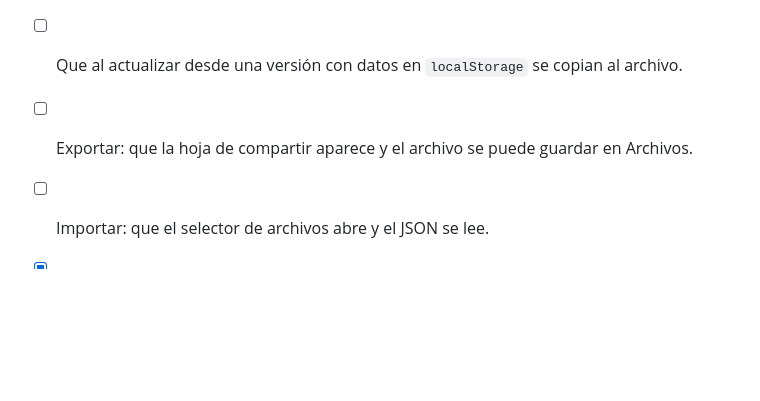
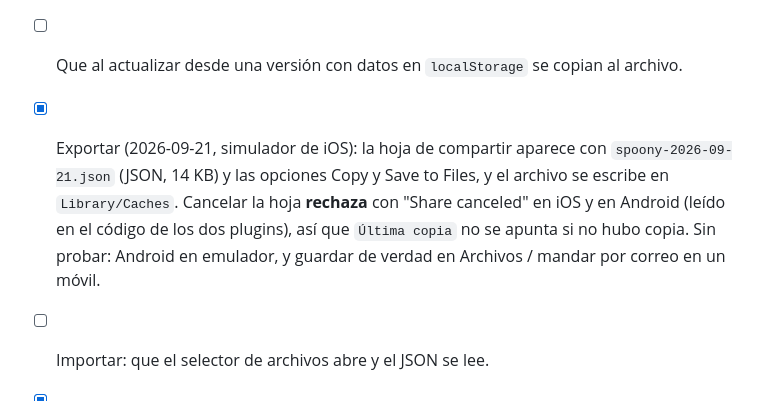
Before and after one commit to JHI65/Cucharas, a Markdown page: NATIVO.md, the part around the change. GitHub-like rendering; blank space fills up the shorter version.

```diff
--- a/NATIVO.md
+++ b/NATIVO.md
@@ -100,7 +100,12 @@ compartir, pero sí vale para la lógica.
       Comprobadas las dos direcciones: un archivo sembrado a mano se lee y se muestra, y
       un archivo corrupto se aparta como `spoony-danado.json`.
 - [ ] Que al actualizar desde una versión con datos en `localStorage` se copian al archivo.
-- [ ] Exportar: que la hoja de compartir aparece y el archivo se puede guardar en Archivos.
+- [x] Exportar (2026-09-21, simulador de iOS): la hoja de compartir aparece con
+      `spoony-2026-09-21.json` (JSON, 14 KB) y las opciones Copy y Save to Files, y el
+      archivo se escribe en `Library/Caches`. Cancelar la hoja **rechaza** con "Share
+      canceled" en iOS y en Android (leído en el código de los dos plugins), así que
+      `Última copia` no se apunta si no hubo copia. Sin probar: Android en emulador, y
+      guardar de verdad en Archivos / mandar por correo en un móvil.
 - [ ] Importar: que el selector de archivos abre y el JSON se lee.
 - [x] Tamaño del texto en Ajustes y en la barra de pestañas (2026-09-21). Encontró tres
       fallos, los tres arreglados: chips de Ajustes que se salían (también en "Muy
```
Also changed, not shown: LANZAMIENTO.md (+4 -2 lines).
